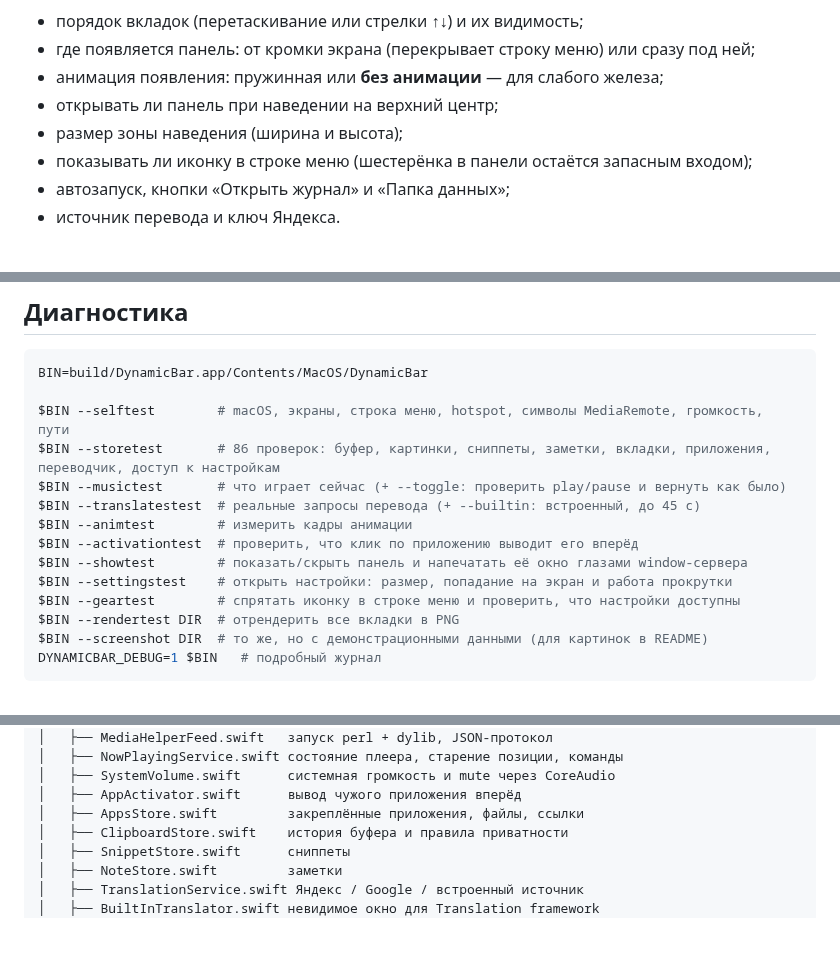
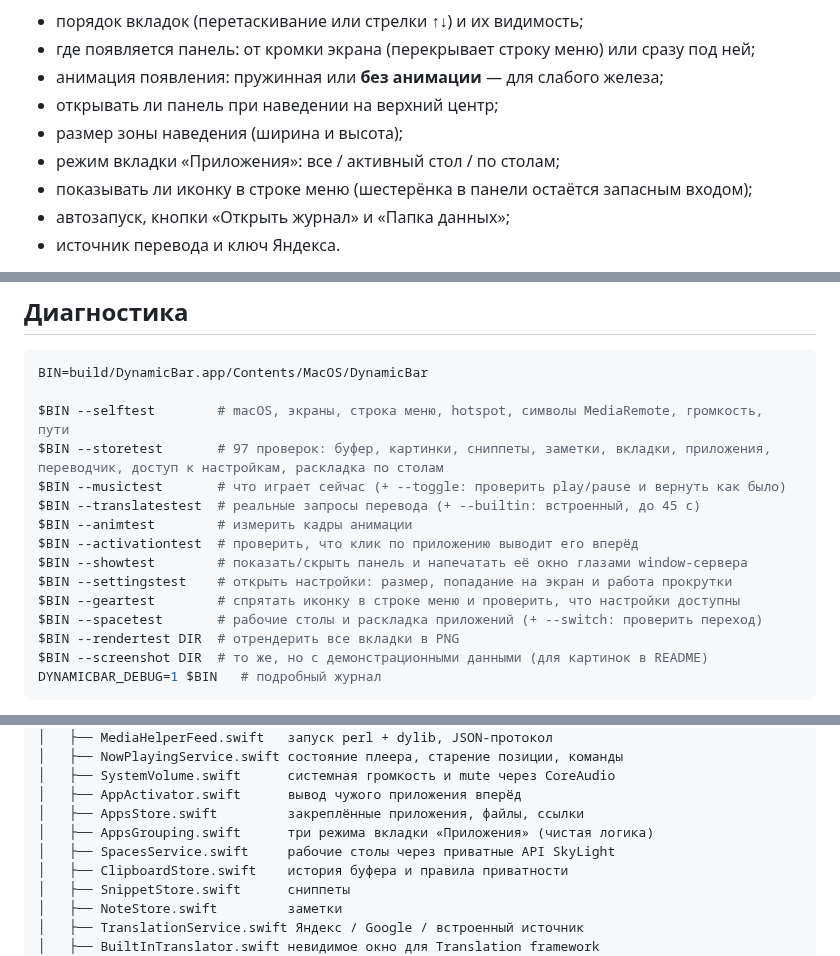
Before and after one commit to AlexPogyl/DynamicBar, a Markdown page: README.md, 3 parts joined by grey strips. GitHub-like rendering; blank space fills up the shorter version.

```diff
--- a/README.md
+++ b/README.md
@@ -124,6 +146,7 @@ open DynamicBar.app
 * анимация появления: пружинная или **без анимации** — для слабого железа;
 * открывать ли панель при наведении на верхний центр;
 * размер зоны наведения (ширина и высота);
+* режим вкладки «Приложения»: все / активный стол / по столам;
 * показывать ли иконку в строке меню (шестерёнка в панели остаётся запасным входом);
 * автозапуск, кнопки «Открыть журнал» и «Папка данных»;
 * источник перевода и ключ Яндекса.
@@ -217,7 +240,7 @@ watchdog 30 Гц. Поэтому **клики по строке меню раб
 BIN=build/DynamicBar.app/Contents/MacOS/DynamicBar
 
 $BIN --selftest        # macOS, экраны, строка меню, hotspot, символы MediaRemote, громкость, пути
-$BIN --storetest       # 86 проверок: буфер, картинки, сниппеты, заметки, вкладки, приложения, переводчик, доступ к настройкам
+$BIN --storetest       # 97 проверок: буфер, картинки, сниппеты, заметки, вкладки, приложения, переводчик, доступ к настройкам, раскладка по столам
 $BIN --musictest       # что играет сейчас (+ --toggle: проверить play/pause и вернуть как было)
 $BIN --translatestest  # реальные запросы перевода (+ --builtin: встроенный, до 45 с)
 $BIN --animtest        # измерить кадры анимации
@@ -225,6 +248,7 @@ $BIN --activationtest  # проверить, что клик по приложе
 $BIN --showtest        # показать/скрыть панель и напечатать её окно глазами window-сервера
 $BIN --settingstest    # открыть настройки: размер, попадание на экран и работа прокрутки
 $BIN --geartest        # спрятать иконку в строке меню и проверить, что настройки доступны
+$BIN --spacetest       # рабочие столы и раскладка приложений (+ --switch: проверить переход)
 $BIN --rendertest DIR  # отрендерить все вкладки в PNG
 $BIN --screenshot DIR  # то же, но с демонстрационными данными (для картинок в README)
 DYNAMICBAR_DEBUG=1 $BIN   # подробный журнал
@@ -257,6 +281,8 @@ Sources/DynamicBar/
 │   ├── SystemVolume.swift      системная громкость и mute через CoreAudio
 │   ├── AppActivator.swift      вывод чужого приложения вперёд
 │   ├── AppsStore.swift         закреплённые приложения, файлы, ссылки
+│   ├── AppsGrouping.swift      три режима вкладки «Приложения» (чистая логика)
+│   ├── SpacesService.swift     рабочие столы через приватные API SkyLight
 │   ├── ClipboardStore.swift    история буфера и правила приватности
 │   ├── SnippetStore.swift      сниппеты
 │   ├── NoteStore.swift         заметки
```
Also changed, not shown: other parts of README.md (+30 -1 lines), docs/apps-all.png (added), docs/apps-spaces.png (added), docs/apps.png (deleted), 14 other files.
